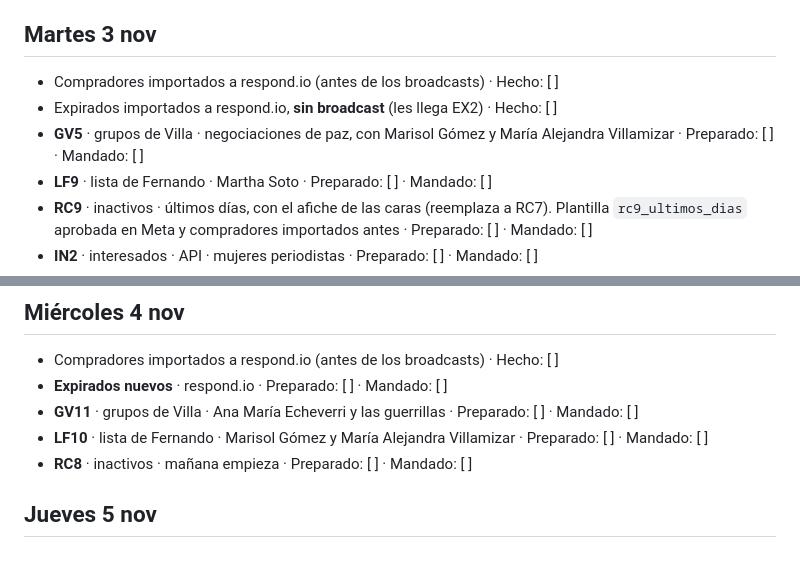
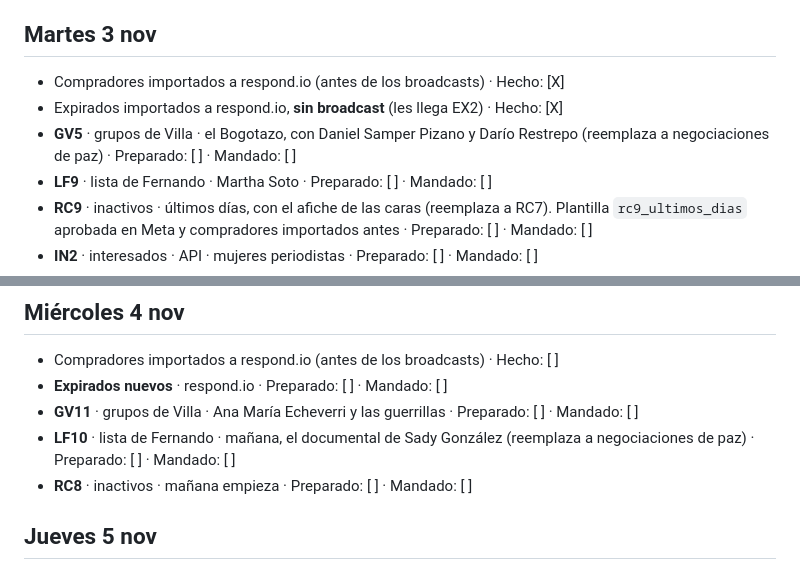
Before and after one commit to juan-osorio15/testigos-web, a Markdown page: docs/campanas/checklist-diario.md, 2 parts joined by grey strips. GitHub-like rendering.

Commit message:
Campañas: GV5 pasa al Bogotazo y LF10 al documental de Sady; el checklist empieza el martes 3
Negociaciones de paz ya salió mucho (titular, 2026-11-03).

Co-Authored-By: Claude Opus 5.5 <noreply@anthropic.com>

```diff
--- a/docs/campanas/checklist-diario.md
+++ b/docs/campanas/checklist-diario.md
@@ -12,9 +12,9 @@ Los textos, las piezas y los pasos están en la carpeta de cada campaña (`<camp
 
 ## Martes 3 nov
 
-- Compradores importados a respond.io (antes de los broadcasts) · Hecho: [ ]
-- Expirados importados a respond.io, **sin broadcast** (les llega EX2) · Hecho: [ ]
-- **GV5** · grupos de Villa · negociaciones de paz, con Marisol Gómez y María Alejandra Villamizar · Preparado: [ ] · Mandado: [ ]
+- Compradores importados a respond.io (antes de los broadcasts) · Hecho: [X]
+- Expirados importados a respond.io, **sin broadcast** (les llega EX2) · Hecho: [X]
+- **GV5** · grupos de Villa · el Bogotazo, con Daniel Samper Pizano y Darío Restrepo (reemplaza a negociaciones de paz) · Preparado: [ ] · Mandado: [ ]
 - **LF9** · lista de Fernando · Martha Soto · Preparado: [ ] · Mandado: [ ]
 - **RC9** · inactivos · últimos días, con el afiche de las caras (reemplaza a RC7). Plantilla `rc9_ultimos_dias` aprobada en Meta y compradores importados antes · Preparado: [ ] · Mandado: [ ]
 - **IN2** · interesados · API · mujeres periodistas · Preparado: [ ] · Mandado: [ ]
@@ -30,7 +30,7 @@ Los textos, las piezas y los pasos están en la carpeta de cada campaña (`<camp
 - Compradores importados a respond.io (antes de los broadcasts) · Hecho: [ ]
 - **Expirados nuevos** · respond.io · Preparado: [ ] · Mandado: [ ]
 - **GV11** · grupos de Villa · Ana María Echeverri y las guerrillas · Preparado: [ ] · Mandado: [ ]
-- **LF10** · lista de Fernando · Marisol Gómez y María Alejandra Villamizar · Preparado: [ ] · Mandado: [ ]
+- **LF10** · lista de Fernando · mañana, el documental de Sady González (reemplaza a negociaciones de paz) · Preparado: [ ] · Mandado: [ ]
 - **RC8** · inactivos · mañana empieza · Preparado: [ ] · Mandado: [ ]
 
 ## Jueves 5 nov
```
Also changed, not shown: 2 other files.
